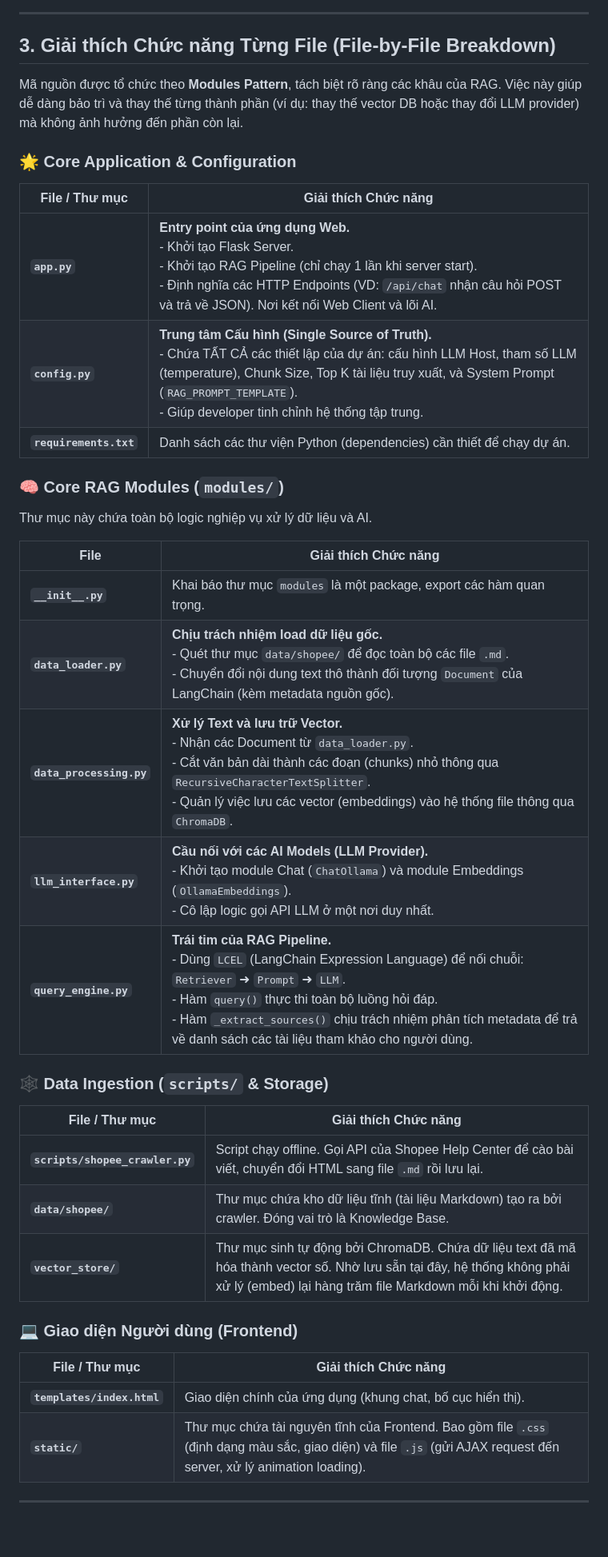
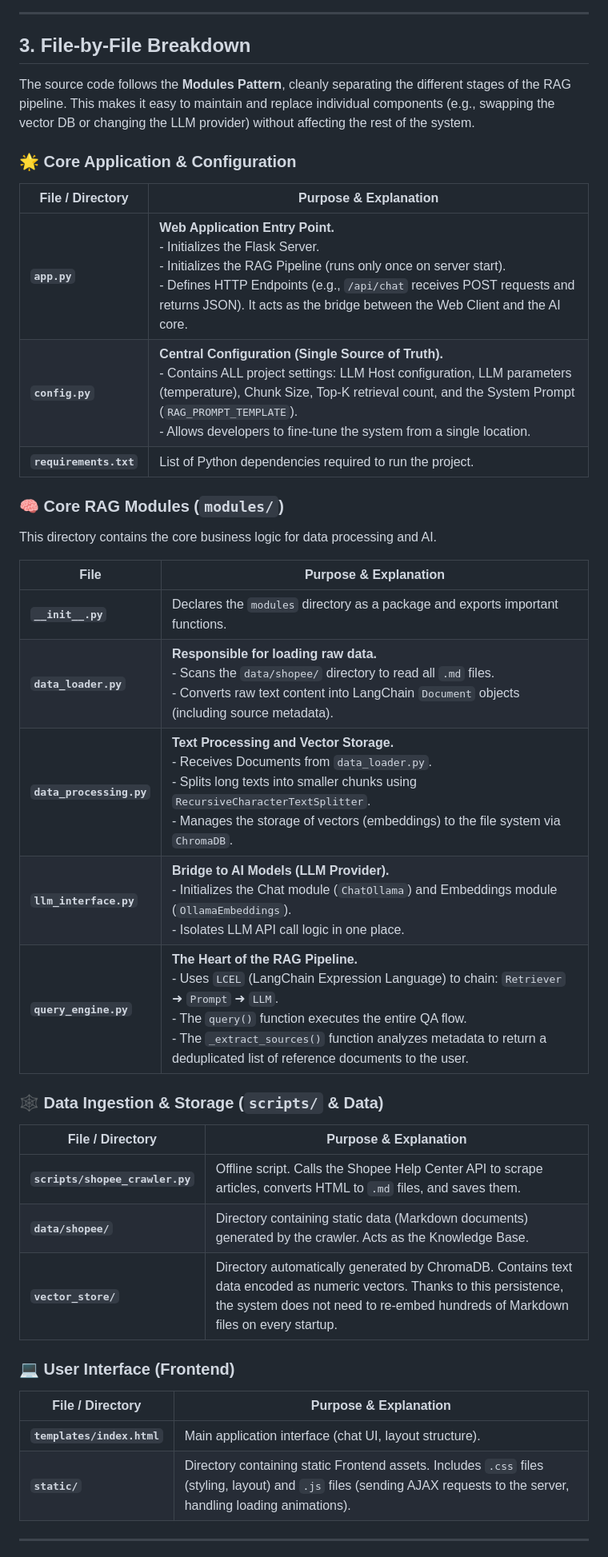
Before and after one commit to HuyinCP/Ollama-Flask-Assistant, a Markdown page: docs/ARCHITECTURE.md, the part around one of its changes. Shown at 80% size. Drawn GitHub-style; blank space fills up the shorter version.

Commit message:
docs: add project architecture documentation and maintenance guide

```diff
--- a/docs/ARCHITECTURE.md
+++ b/docs/ARCHITECTURE.md
@@ -20,40 +20,40 @@ Kiến trúc hệ thống chia làm 2 pha (phases) chính:
 
 ---
 
-## 3. Giải thích Chức năng Từng File (File-by-File Breakdown)
+## 3. File-by-File Breakdown
 
-Mã nguồn được tổ chức theo **Modules Pattern**, tách biệt rõ ràng các khâu của RAG. Việc này giúp dễ dàng bảo trì và thay thế từng thành phần (ví dụ: thay thế vector DB hoặc thay đổi LLM provider) mà không ảnh hưởng đến phần còn lại.
+The source code follows the **Modules Pattern**, cleanly separating the different stages of the RAG pipeline. This makes it easy to maintain and replace individual components (e.g., swapping the vector DB or changing the LLM provider) without affecting the rest of the system.
 
 ### 🌟 Core Application & Configuration
-| File / Thư mục | Giải thích Chức năng |
+| File / Directory | Purpose & Explanation |
 |---|---|
-| **`app.py`** | **Entry point của ứng dụng Web.**<br>- Khởi tạo Flask Server.<br>- Khởi tạo RAG Pipeline (chỉ chạy 1 lần khi server start).<br>- Định nghĩa các HTTP Endpoints (VD: `/api/chat` nhận câu hỏi POST và trả về JSON). Nơi kết nối Web Client và lõi AI. |
-| **`config.py`** | **Trung tâm Cấu hình (Single Source of Truth).**<br>- Chứa TẤT CẢ các thiết lập của dự án: cấu hình LLM Host, tham số LLM (temperature), Chunk Size, Top K tài liệu truy xuất, và System Prompt (`RAG_PROMPT_TEMPLATE`).<br>- Giúp developer tinh chỉnh hệ thống tập trung. |
-| **`requirements.txt`** | Danh sách các thư viện Python (dependencies) cần thiết để chạy dự án. |
+| **`app.py`** | **Web Application Entry Point.**<br>- Initializes the Flask Server.<br>- Initializes the RAG Pipeline (runs only once on server start).<br>- Defines HTTP Endpoints (e.g., `/api/chat` receives POST requests and returns JSON). It acts as the bridge between the Web Client and the AI core. |
+| **`config.py`** | **Central Configuration (Single Source of Truth).**<br>- Contains ALL project settings: LLM Host configuration, LLM parameters (temperature), Chunk Size, Top-K retrieval count, and the System Prompt (`RAG_PROMPT_TEMPLATE`).<br>- Allows developers to fine-tune the system from a single location. |
+| **`requirements.txt`** | List of Python dependencies required to run the project. |
 
 ### 🧠 Core RAG Modules (`modules/`)
-Thư mục này chứa toàn bộ logic nghiệp vụ xử lý dữ liệu và AI.
+This directory contains the core business logic for data processing and AI.
 
-| File | Giải thích Chức năng |
+| File | Purpose & Explanation |
 |---|---|
-| **`__init__.py`** | Khai báo thư mục `modules` là một package, export các hàm quan trọng. |
-| **`data_loader.py`** | **Chịu trách nhiệm load dữ liệu gốc.**<br>- Quét thư mục `data/shopee/` để đọc toàn bộ các file `.md`.<br>- Chuyển đổi nội dung text thô thành đối tượng `Document` của LangChain (kèm metadata nguồn gốc). |
-| **`data_processing.py`** | **Xử lý Text và lưu trữ Vector.**<br>- Nhận các Document từ `data_loader.py`.<br>- Cắt văn bản dài thành các đoạn (chunks) nhỏ thông qua `RecursiveCharacterTextSplitter`.<br>- Quản lý việc lưu các vector (embeddings) vào hệ thống file thông qua `ChromaDB`. |
-| **`llm_interface.py`** | **Cầu nối với các AI Models (LLM Provider).**<br>- Khởi tạo module Chat (`ChatOllama`) và module Embeddings (`OllamaEmbeddings`).<br>- Cô lập logic gọi API LLM ở một nơi duy nhất. |
-| **`query_engine.py`** | **Trái tim của RAG Pipeline.**<br>- Dùng `LCEL` (LangChain Expression Language) để nối chuỗi: `Retriever` ➜ `Prompt` ➜ `LLM`.<br>- Hàm `query()` thực thi toàn bộ luồng hỏi đáp.<br>- Hàm `_extract_sources()` chịu trách nhiệm phân tích metadata để trả về danh sách các tài liệu tham khảo cho người dùng. |
+| **`__init__.py`** | Declares the `modules` directory as a package and exports important functions. |
+| **`data_loader.py`** | **Responsible for loading raw data.**<br>- Scans the `data/shopee/` directory to read all `.md` files.<br>- Converts raw text content into LangChain `Document` objects (including source metadata). |
+| **`data_processing.py`** | **Text Processing and Vector Storage.**<br>- Receives Documents from `data_loader.py`.<br>- Splits long texts into smaller chunks using `RecursiveCharacterTextSplitter`.<br>- Manages the storage of vectors (embeddings) to the file system via `ChromaDB`. |
+| **`llm_interface.py`** | **Bridge to AI Models (LLM Provider).**<br>- Initializes the Chat module (`ChatOllama`) and Embeddings module (`OllamaEmbeddings`).<br>- Isolates LLM API call logic in one place. |
+| **`query_engine.py`** | **The Heart of the RAG Pipeline.**<br>- Uses `LCEL` (LangChain Expression Language) to chain: `Retriever` ➜ `Prompt` ➜ `LLM`.<br>- The `query()` function executes the entire QA flow.<br>- The `_extract_sources()` function analyzes metadata to return a deduplicated list of reference documents to the user. |
 
-### 🕸️ Data Ingestion (`scripts/` & Storage)
-| File / Thư mục | Giải thích Chức năng |
+### 🕸️ Data Ingestion & Storage (`scripts/` & Data)
+| File / Directory | Purpose & Explanation |
 |---|---|
-| **`scripts/shopee_crawler.py`** | Script chạy offline. Gọi API của Shopee Help Center để cào bài viết, chuyển đổi HTML sang file `.md` rồi lưu lại. |
-| **`data/shopee/`** | Thư mục chứa kho dữ liệu tĩnh (tài liệu Markdown) tạo ra bởi crawler. Đóng vai trò là Knowledge Base. |
-| **`vector_store/`** | Thư mục sinh tự động bởi ChromaDB. Chứa dữ liệu text đã mã hóa thành vector số. Nhờ lưu sẵn tại đây, hệ thống không phải xử lý (embed) lại hàng trăm file Markdown mỗi khi khởi động. |
+| **`scripts/shopee_crawler.py`** | Offline script. Calls the Shopee Help Center API to scrape articles, converts HTML to `.md` files, and saves them. |
+| **`data/shopee/`** | Directory containing static data (Markdown documents) generated by the crawler. Acts as the Knowledge Base. |
+| **`vector_store/`** | Directory automatically generated by ChromaDB. Contains text data encoded as numeric vectors. Thanks to this persistence, the system does not need to re-embed hundreds of Markdown files on every startup. |
 
-### 💻 Giao diện Người dùng (Frontend)
-| File / Thư mục | Giải thích Chức năng |
+### 💻 User Interface (Frontend)
+| File / Directory | Purpose & Explanation |
 |---|---|
-| **`templates/index.html`** | Giao diện chính của ứng dụng (khung chat, bố cục hiển thị). |
-| **`static/`** | Thư mục chứa tài nguyên tĩnh của Frontend. Bao gồm file `.css` (định dạng màu sắc, giao diện) và file `.js` (gửi AJAX request đến server, xử lý animation loading). |
+| **`templates/index.html`** | Main application interface (chat UI, layout structure). |
+| **`static/`** | Directory containing static Frontend assets. Includes `.css` files (styling, layout) and `.js` files (sending AJAX requests to the server, handling loading animations). |
 
 ---
 
```
Also changed, not shown: other parts of docs/ARCHITECTURE.md (+20 -20 lines).
